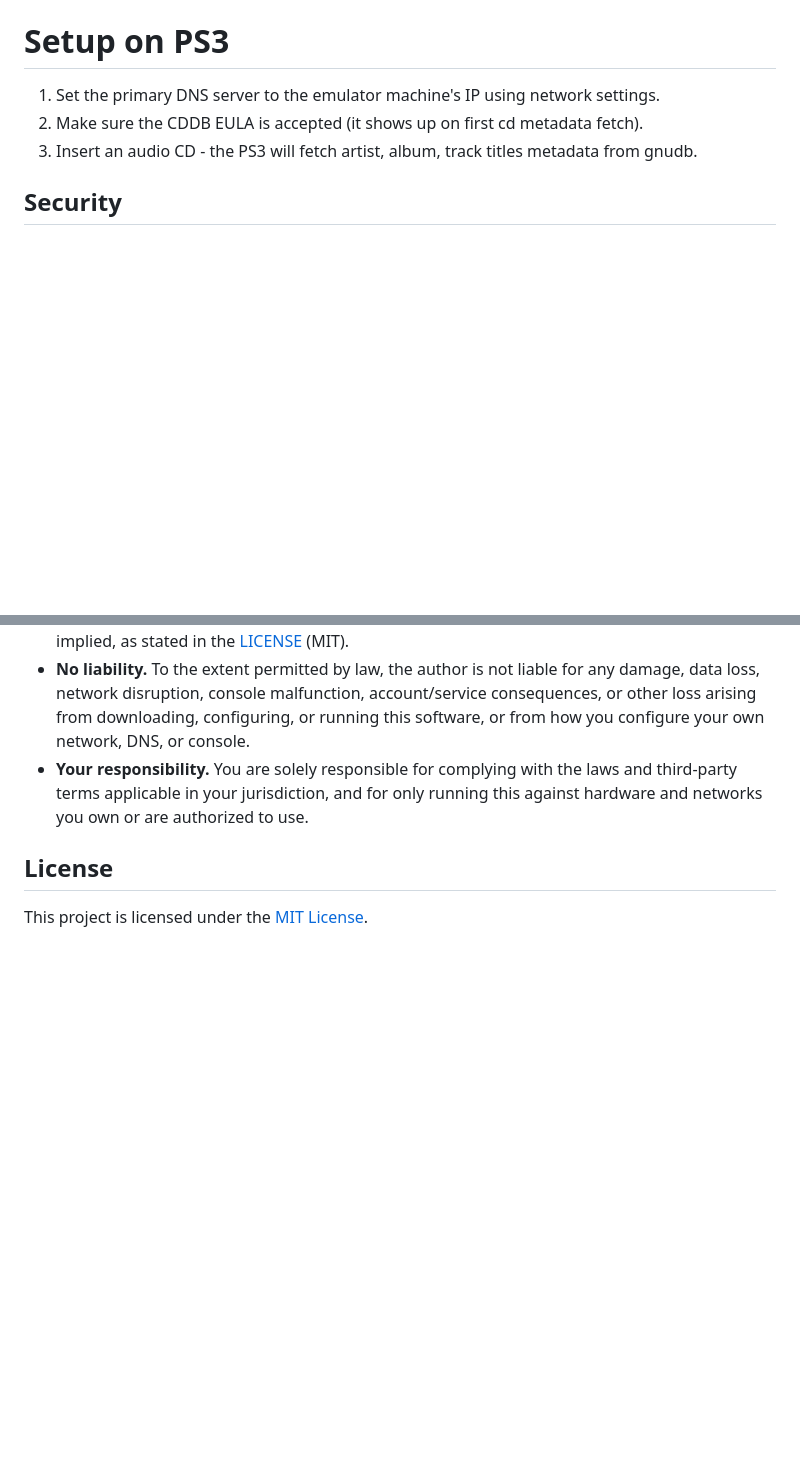
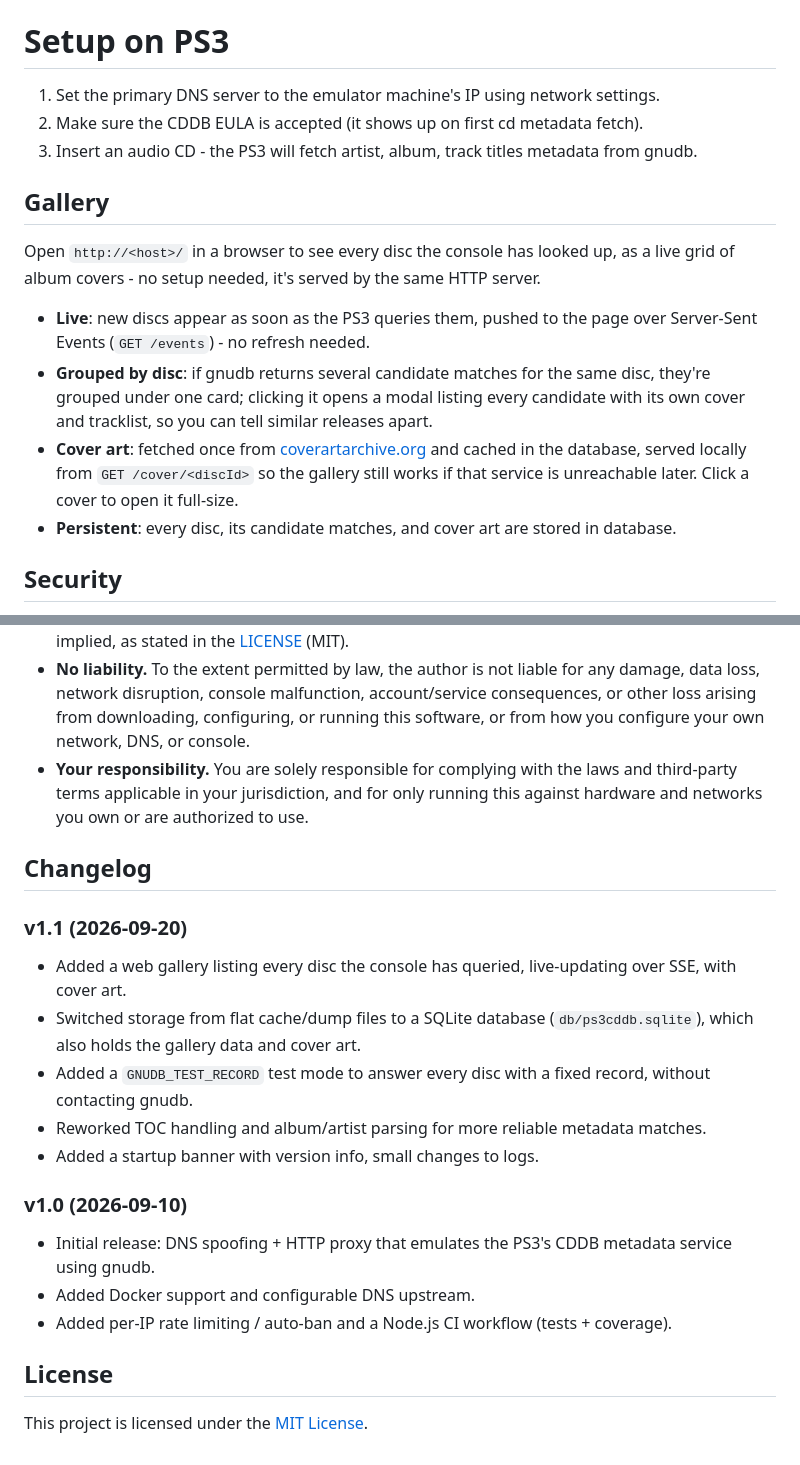
Before and after one commit to csrednicki/ps3-cddb, a Markdown page: README.md, 2 parts joined by grey strips. GitHub-like rendering; blank space fills up the shorter version.

```diff
--- a/README.md
+++ b/README.md
@@ -98,6 +98,15 @@ Notes:
 2. Make sure the CDDB EULA is accepted (it shows up on first cd metadata fetch).
 3. Insert an audio CD - the PS3 will fetch artist, album, track titles metadata from gnudb.
 
+## Gallery
+
+Open `http://<host>/` in a browser to see every disc the console has looked up, as a live grid of album covers - no setup needed, it's served by the same HTTP server.
+
+- **Live**: new discs appear as soon as the PS3 queries them, pushed to the page over Server-Sent Events (`GET /events`) - no refresh needed.
+- **Grouped by disc**: if gnudb returns several candidate matches for the same disc, they're grouped under one card; clicking it opens a modal listing every candidate with its own cover and tracklist, so you can tell similar releases apart.
+- **Cover art**: fetched once from [coverartarchive.org](https://coverartarchive.org/) and cached in the database, served locally from `GET /cover/<discId>` so the gallery still works if that service is unreachable later. Click a cover to open it full-size.
+- **Persistent**: every disc, its candidate matches, and cover art are stored in database.
+
 ## Security
 
 **Run this on a trusted LAN, not on the public internet.** The proxy reimplements the PS3's original plaintext CDDB protocol, which has no authentication and no encryption - anyone who can reach ports 53 (DNS) and 80 (HTTP) can query it, and it was never designed to withstand hostile traffic from strangers. Set `dns.answerIp` / `HOST_IP` to a private LAN address (e.g. `192.168.x.x`), not a public IP.
@@ -146,6 +155,22 @@ logs/         Daily log files
 - **No liability.** To the extent permitted by law, the author is not liable for any damage, data loss, network disruption, console malfunction, account/service consequences, or other loss arising from downloading, configuring, or running this software, or from how you configure your own network, DNS, or console.
 - **Your responsibility.** You are solely responsible for complying with the laws and third-party terms applicable in your jurisdiction, and for only running this against hardware and networks you own or are authorized to use.
 
+## Changelog
+
+### v1.1 (2026-09-20)
+
+- Added a web gallery listing every disc the console has queried, live-updating over SSE, with cover art.
+- Switched storage from flat cache/dump files to a SQLite database (`db/ps3cddb.sqlite`), which also holds the gallery data and cover art.
+- Added a `GNUDB_TEST_RECORD` test mode to answer every disc with a fixed record, without contacting gnudb.
+- Reworked TOC handling and album/artist parsing for more reliable metadata matches.
+- Added a startup banner with version info, small changes to logs.
+
+### v1.0 (2026-09-10)
+
+- Initial release: DNS spoofing + HTTP proxy that emulates the PS3's CDDB metadata service using gnudb.
+- Added Docker support and configurable DNS upstream.
+- Added per-IP rate limiting / auto-ban and a Node.js CI workflow (tests + coverage).
+
 ## License
 
 This project is licensed under the [MIT License](LICENSE).
```
Also changed, not shown: other parts of README.md (+1 -1 lines).
